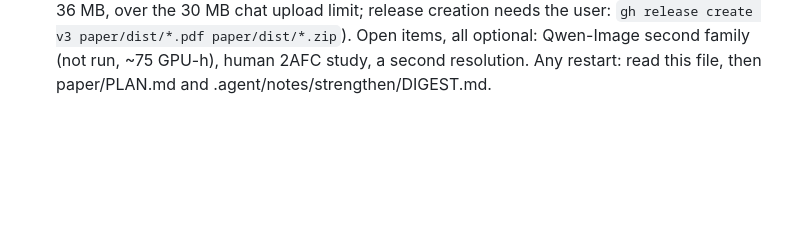
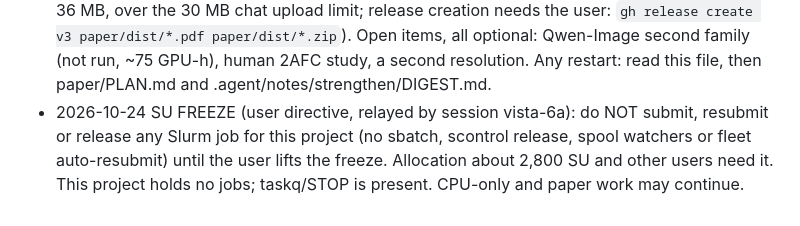
Before and after one commit to shreshthsaini/constancy-rope, a Markdown page: HANDOVER.md, the part around the change. GitHub-like rendering; blank space fills up the shorter version.

Commit message:
HANDOVER: SU freeze recorded

```diff
--- a/HANDOVER.md
+++ b/HANDOVER.md
@@ -289,3 +289,7 @@ Update `.agent/STATE.md` and this file after every meaningful step.
   build PDFs and paper/dist (zip 36 MB, over the 30 MB chat upload limit; release creation needs the user: `gh release
   create v3 paper/dist/*.pdf paper/dist/*.zip`). Open items, all optional: Qwen-Image second family (not run, ~75 GPU-h),
   human 2AFC study, a second resolution. Any restart: read this file, then paper/PLAN.md and .agent/notes/strengthen/DIGEST.md.
+- 2026-10-24 SU FREEZE (user directive, relayed by session vista-6a): do NOT submit, resubmit or release any Slurm job for
+  this project (no sbatch, scontrol release, spool watchers or fleet auto-resubmit) until the user lifts the freeze.
+  Allocation about 2,800 SU and other users need it. This project holds no jobs; taskq/STOP is present. CPU-only and
+  paper work may continue.
```
